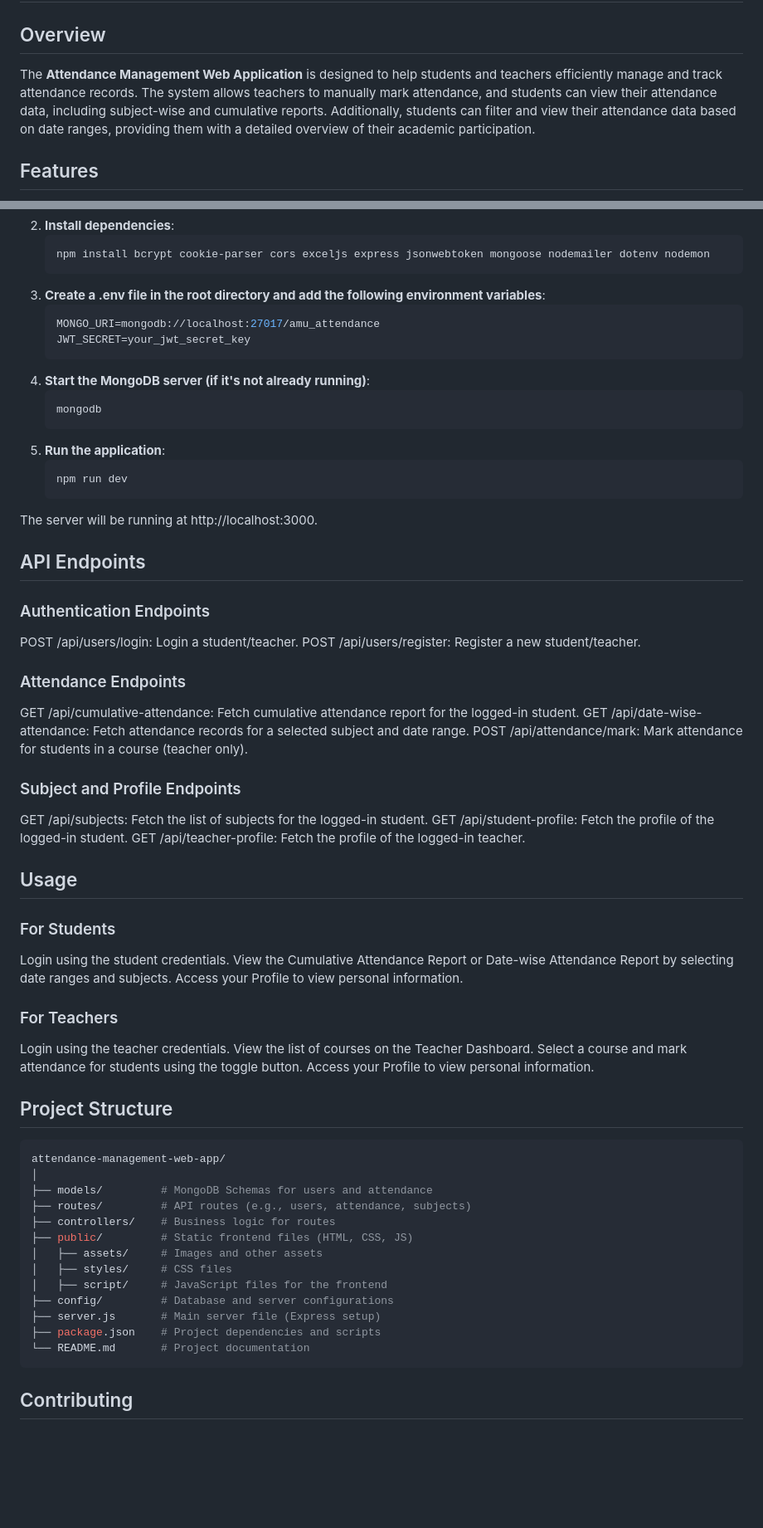
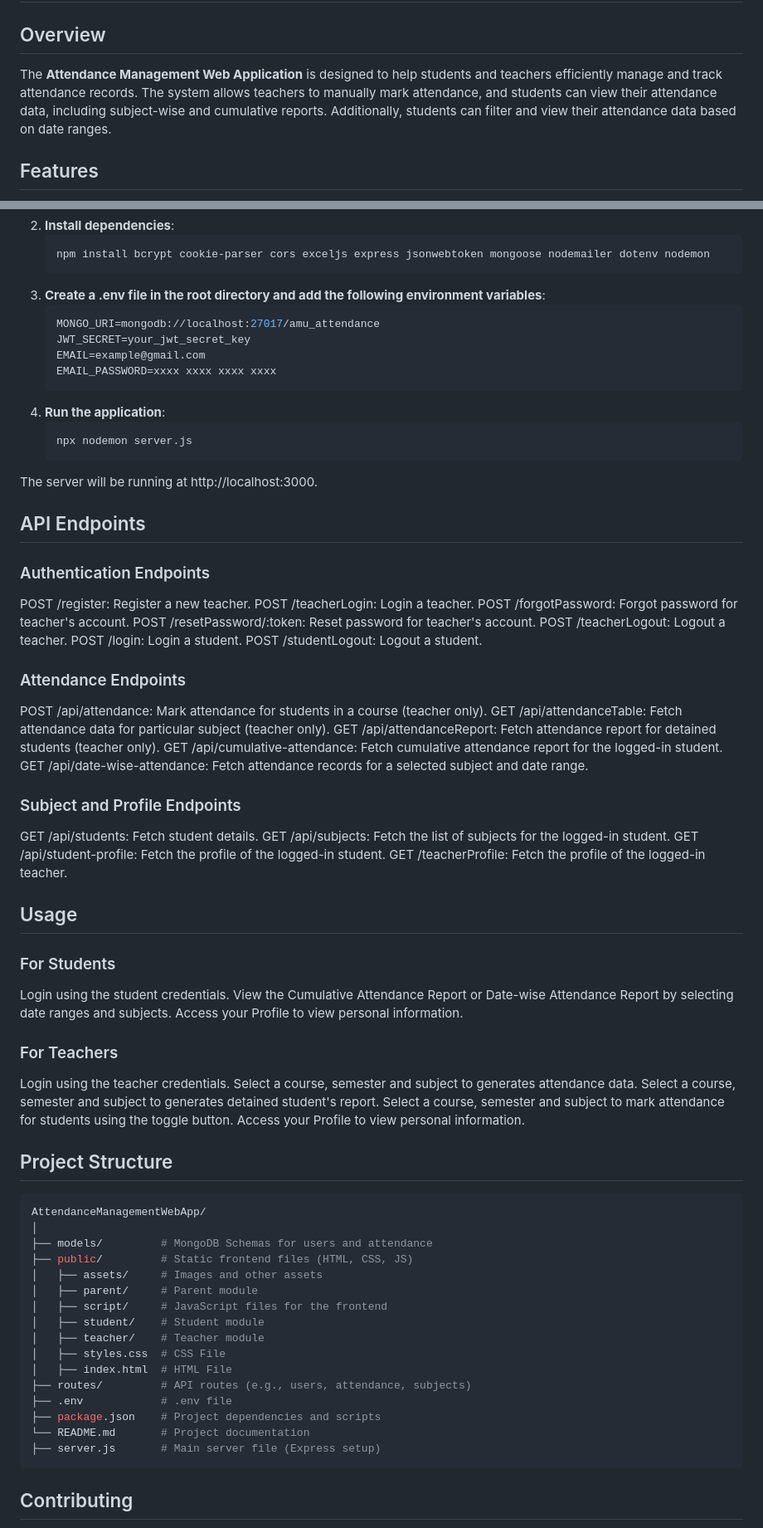
Before and after one commit to mohdyusuf2312/AttendanceManagementWebApp, a Markdown page: README.md, 2 parts joined by grey strips. Shown at 83% size. Drawn GitHub-style; blank space fills up the shorter version.

````diff
--- a/README.md
+++ b/README.md
@@ -1,7 +1,7 @@
 # Attendance Management Web Application
 
 ## Overview
-The **Attendance Management Web Application** is designed to help students and teachers efficiently manage and track attendance records. The system allows teachers to manually mark attendance, and students can view their attendance data, including subject-wise and cumulative reports. Additionally, students can filter and view their attendance data based on date ranges, providing them with a detailed overview of their academic participation.
+The **Attendance Management Web Application** is designed to help students and teachers efficiently manage and track attendance records. The system allows teachers to manually mark attendance, and students can view their attendance data, including subject-wise and cumulative reports. Additionally, students can filter and view their attendance data based on date ranges.
 
 ## Features
 - **Teacher Dashboard**: Teachers can view a list of courses, select a course, and mark attendance for each student using a toggle button.
@@ -47,28 +50,35 @@ Make sure you have the following installed:
    ```bash
    MONGO_URI=mongodb://localhost:27017/amu_attendance
    JWT_SECRET=your_jwt_secret_key
-4. **Start the MongoDB server (if it's not already running)**:
+   EMAIL=example@gmail.com
+   EMAIL_PASSWORD=xxxx xxxx xxxx xxxx
+4. **Run the application**:
    ```bash
-   mongodb
-5. **Run the application**:
-   ```bash
-   npm run dev
+   npx nodemon server.js
   The server will be running at http://localhost:3000.
 
 ## API Endpoints
 ### Authentication Endpoints
-POST /api/users/login: Login a student/teacher.
-POST /api/users/register: Register a new student/teacher.
+POST /register: Register a new teacher.
+POST /teacherLogin: Login a teacher.
+POST /forgotPassword: Forgot password for teacher's account.
+POST /resetPassword/:token: Reset password for teacher's account.
+POST /teacherLogout: Logout a teacher.
+POST /login: Login a student.
+POST /studentLogout: Logout a student.
 
 ### Attendance Endpoints
+POST /api/attendance: Mark attendance for students in a course (teacher only).
+GET /api/attendanceTable: Fetch attendance data for particular subject (teacher only).
+GET /api/attendanceReport: Fetch attendance report for detained students (teacher only).
 GET /api/cumulative-attendance: Fetch cumulative attendance report for the logged-in student.
 GET /api/date-wise-attendance: Fetch attendance records for a selected subject and date range.
-POST /api/attendance/mark: Mark attendance for students in a course (teacher only).
 
 ### Subject and Profile Endpoints
+GET /api/students: Fetch student details.
 GET /api/subjects: Fetch the list of subjects for the logged-in student.
 GET /api/student-profile: Fetch the profile of the logged-in student.
-GET /api/teacher-profile: Fetch the profile of the logged-in teacher.
+GET /teacherProfile: Fetch the profile of the logged-in teacher.
 
 ## Usage
 ### For Students
@@ -78,25 +88,29 @@ Access your Profile to view personal information.
 
 ### For Teachers
 Login using the teacher credentials.
-View the list of courses on the Teacher Dashboard.
-Select a course and mark attendance for students using the toggle button.
+Select a course, semester and subject to generates attendance data.
+Select a course, semester and subject to generates detained student's report.
+Select a course, semester and subject to mark attendance for students using the toggle button.
 Access your Profile to view personal information.
 
 ## Project Structure
   ```bash
-attendance-management-web-app/
+AttendanceManagementWebApp/
 │
 ├── models/         # MongoDB Schemas for users and attendance
-├── routes/         # API routes (e.g., users, attendance, subjects)
-├── controllers/    # Business logic for routes
 ├── public/         # Static frontend files (HTML, CSS, JS)
 │   ├── assets/     # Images and other assets
-│   ├── styles/     # CSS files
+│   ├── parent/     # Parent module
 │   ├── script/     # JavaScript files for the frontend
-├── config/         # Database and server configurations
-├── server.js       # Main server file (Express setup)
+│   ├── student/    # Student module
+│   ├── teacher/    # Teacher module
+│   ├── styles.css  # CSS File
+│   ├── index.html  # HTML File
+├── routes/         # API routes (e.g., users, attendance, subjects)
+├── .env            # .env file
 ├── package.json    # Project dependencies and scripts
 └── README.md       # Project documentation
+├── server.js       # Main server file (Express setup)
 ```
 
 ## Contributing
````
Also changed, not shown: other parts of README.md (+6 -3 lines).
